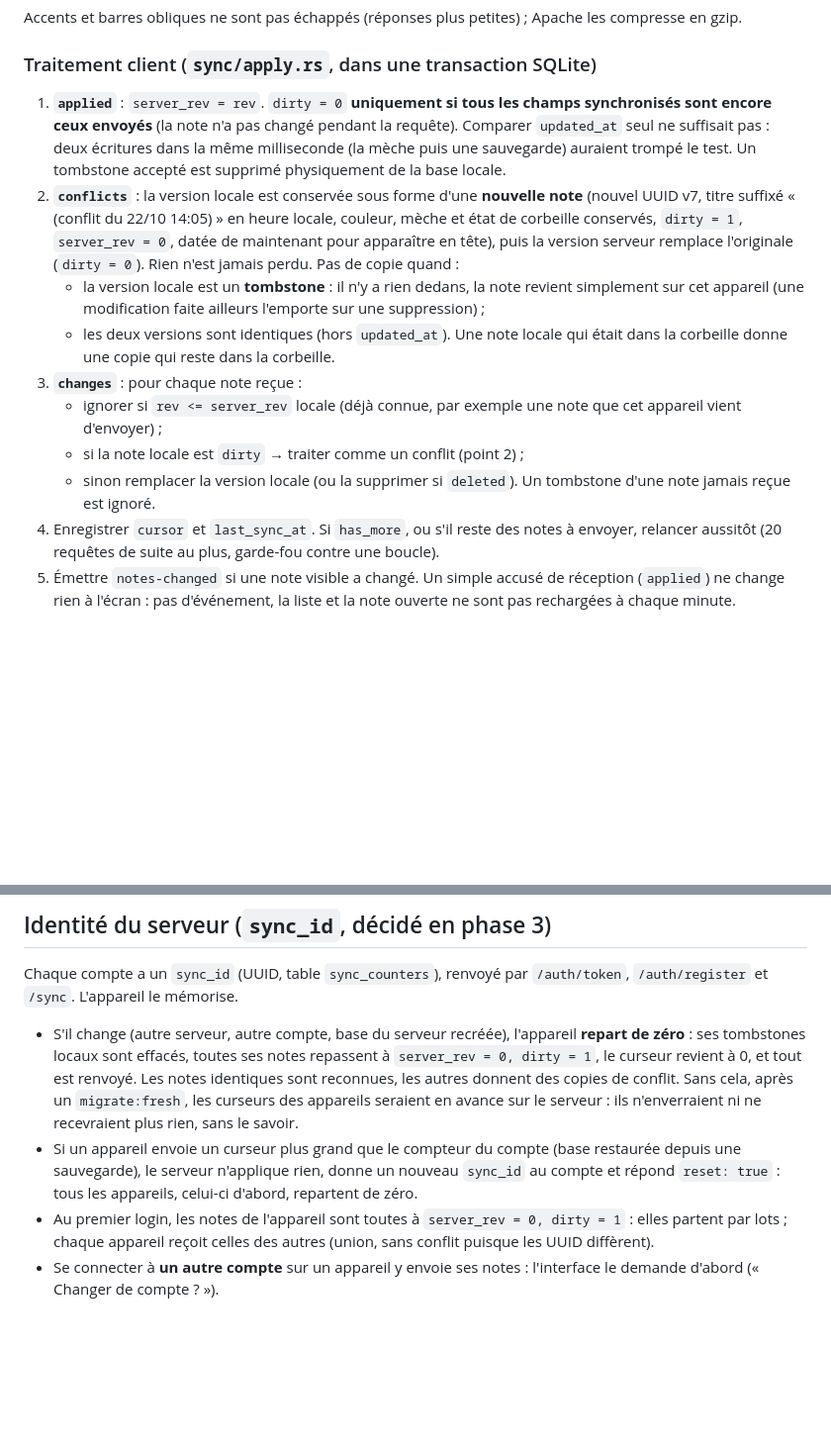
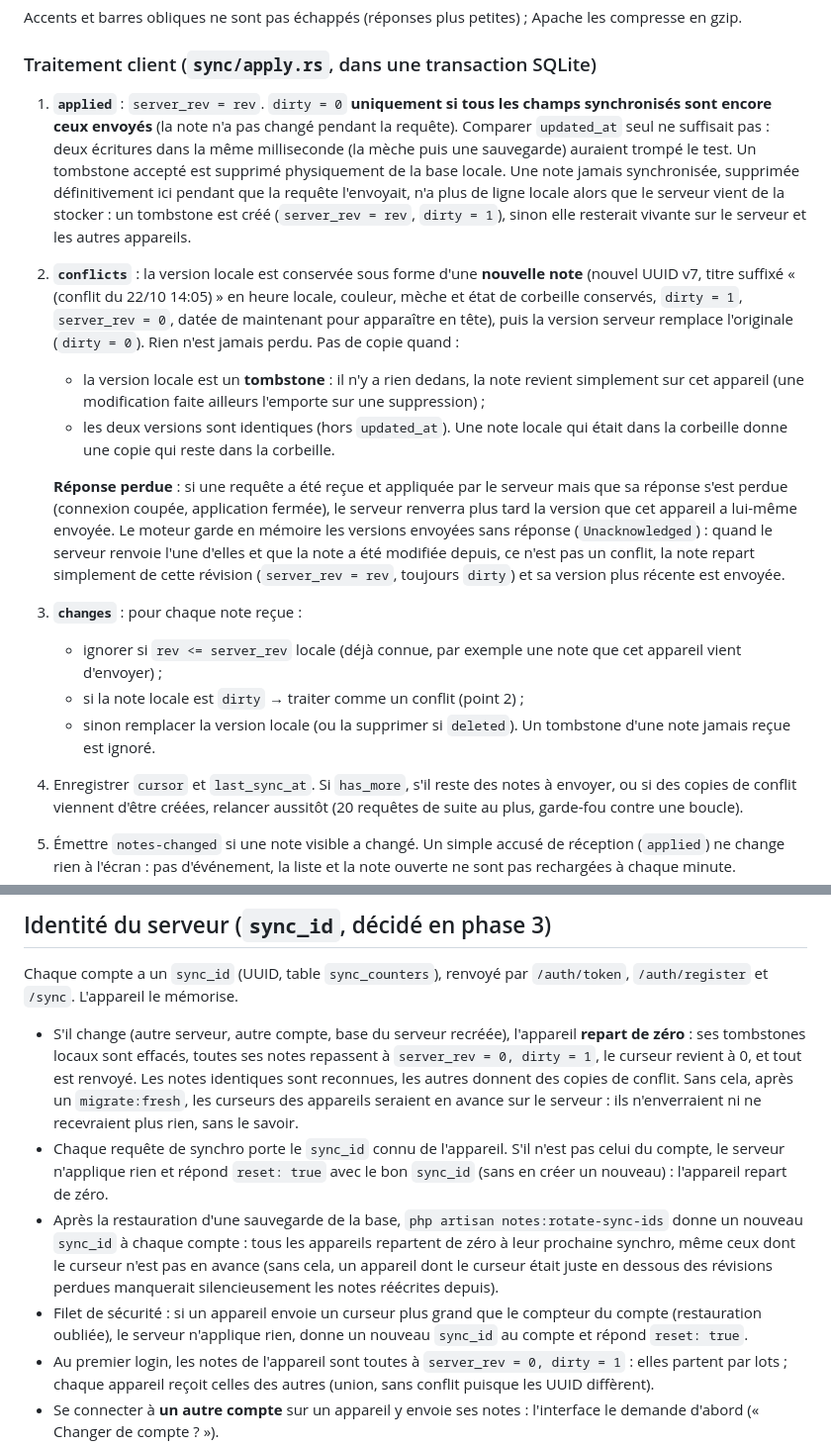
Before and after one commit to PierreBultez/meche, a Markdown page: docs/04-synchronisation.md, 2 parts joined by grey strips. Shown at 99% size. Drawn GitHub-style; blank space fills up the shorter version.

```diff
--- a/docs/04-synchronisation.md
+++ b/docs/04-synchronisation.md
@@ -91,16 +98,18 @@ Puis la réception des notes `rev > cursor` (tombstones compris), triées par `r
 Accents et barres obliques ne sont pas échappés (réponses plus petites) ; Apache les compresse en gzip.
 
 ### Traitement client (`sync/apply.rs`, dans une transaction SQLite)
-1. **`applied`** : `server_rev = rev`. `dirty = 0` **uniquement si tous les champs synchronisés sont encore ceux envoyés** (la note n'a pas changé pendant la requête). Comparer `updated_at` seul ne suffisait pas : deux écritures dans la même milliseconde (la mèche puis une sauvegarde) auraient trompé le test. Un tombstone accepté est supprimé physiquement de la base locale.
+1. **`applied`** : `server_rev = rev`. `dirty = 0` **uniquement si tous les champs synchronisés sont encore ceux envoyés** (la note n'a pas changé pendant la requête). Comparer `updated_at` seul ne suffisait pas : deux écritures dans la même milliseconde (la mèche puis une sauvegarde) auraient trompé le test. Un tombstone accepté est supprimé physiquement de la base locale. Une note jamais synchronisée, supprimée définitivement ici pendant que la requête l'envoyait, n'a plus de ligne locale alors que le serveur vient de la stocker : un tombstone est créé (`server_rev = rev`, `dirty = 1`), sinon elle resterait vivante sur le serveur et les autres appareils.
 2. **`conflicts`** : la version locale est conservée sous forme d'une **nouvelle note** (nouvel UUID v7, titre suffixé « (conflit du 22/10 14:05) » en heure locale, couleur, mèche et état de corbeille conservés, `dirty = 1`, `server_rev = 0`, datée de maintenant pour apparaître en tête), puis la version serveur remplace l'originale (`dirty = 0`). Rien n'est jamais perdu. Pas de copie quand :
    - la version locale est un **tombstone** : il n'y a rien dedans, la note revient simplement sur cet appareil (une modification faite ailleurs l'emporte sur une suppression) ;
    - les deux versions sont identiques (hors `updated_at`).
    Une note locale qui était dans la corbeille donne une copie qui reste dans la corbeille.
+
+   **Réponse perdue** : si une requête a été reçue et appliquée par le serveur mais que sa réponse s'est perdue (connexion coupée, application fermée), le serveur renverra plus tard la version que cet appareil a lui-même envoyée. Le moteur garde en mémoire les versions envoyées sans réponse (`Unacknowledged`) : quand le serveur renvoie l'une d'elles et que la note a été modifiée depuis, ce n'est pas un conflit, la note repart simplement de cette révision (`server_rev = rev`, toujours `dirty`) et sa version plus récente est envoyée.
 3. **`changes`** : pour chaque note reçue :
    - ignorer si `rev <= server_rev` locale (déjà connue, par exemple une note que cet appareil vient d'envoyer) ;
    - si la note locale est `dirty` → traiter comme un conflit (point 2) ;
    - sinon remplacer la version locale (ou la supprimer si `deleted`). Un tombstone d'une note jamais reçue est ignoré.
-4. Enregistrer `cursor` et `last_sync_at`. Si `has_more`, ou s'il reste des notes à envoyer, relancer aussitôt (20 requêtes de suite au plus, garde-fou contre une boucle).
+4. Enregistrer `cursor` et `last_sync_at`. Si `has_more`, s'il reste des notes à envoyer, ou si des copies de conflit viennent d'être créées, relancer aussitôt (20 requêtes de suite au plus, garde-fou contre une boucle).
 5. Émettre `notes-changed` si une note visible a changé. Un simple accusé de réception (`applied`) ne change rien à l'écran : pas d'événement, la liste et la note ouverte ne sont pas rechargées à chaque minute.
 6. Si `server_time` diffère de l'horloge locale de plus de 5 minutes : avertissement dans le journal et dans Réglages › Serveur (« les mèches exploseront en décalé »). Pas de correction automatique : les valeurs de l'explosion restent déterministes (`trashed_at = destroy_at`), seul le moment se décale.
 
@@ -121,7 +130,9 @@ Les éditeurs ne lisent le texte qu'à leur montage. Sans précaution, une note
 Chaque compte a un `sync_id` (UUID, table `sync_counters`), renvoyé par `/auth/token`, `/auth/register` et `/sync`. L'appareil le mémorise.
 
 - S'il change (autre serveur, autre compte, base du serveur recréée), l'appareil **repart de zéro** : ses tombstones locaux sont effacés, toutes ses notes repassent à `server_rev = 0, dirty = 1`, le curseur revient à 0, et tout est renvoyé. Les notes identiques sont reconnues, les autres donnent des copies de conflit. Sans cela, après un `migrate:fresh`, les curseurs des appareils seraient en avance sur le serveur : ils n'enverraient ni ne recevraient plus rien, sans le savoir.
-- Si un appareil envoie un curseur plus grand que le compteur du compte (base restaurée depuis une sauvegarde), le serveur n'applique rien, donne un nouveau `sync_id` au compte et répond `reset: true` : tous les appareils, celui-ci d'abord, repartent de zéro.
+- Chaque requête de synchro porte le `sync_id` connu de l'appareil. S'il n'est pas celui du compte, le serveur n'applique rien et répond `reset: true` avec le bon `sync_id` (sans en créer un nouveau) : l'appareil repart de zéro.
+- Après la restauration d'une sauvegarde de la base, `php artisan notes:rotate-sync-ids` donne un nouveau `sync_id` à chaque compte : tous les appareils repartent de zéro à leur prochaine synchro, même ceux dont le curseur n'est pas en avance (sans cela, un appareil dont le curseur était juste en dessous des révisions perdues manquerait silencieusement les notes réécrites depuis).
+- Filet de sécurité : si un appareil envoie un curseur plus grand que le compteur du compte (restauration oubliée), le serveur n'applique rien, donne un nouveau `sync_id` au compte et répond `reset: true`.
 - Au premier login, les notes de l'appareil sont toutes à `server_rev = 0, dirty = 1` : elles partent par lots ; chaque appareil reçoit celles des autres (union, sans conflit puisque les UUID diffèrent).
 - Se connecter à **un autre compte** sur un appareil y envoie ses notes : l'interface le demande d'abord (« Changer de compte ? »).
 - La déconnexion garde le serveur, le compte, le curseur et le `sync_id` : se reconnecter au même compte reprend là où on en était.
```
Also changed, not shown: other parts of docs/04-synchronisation.md (+12 -5 lines).
